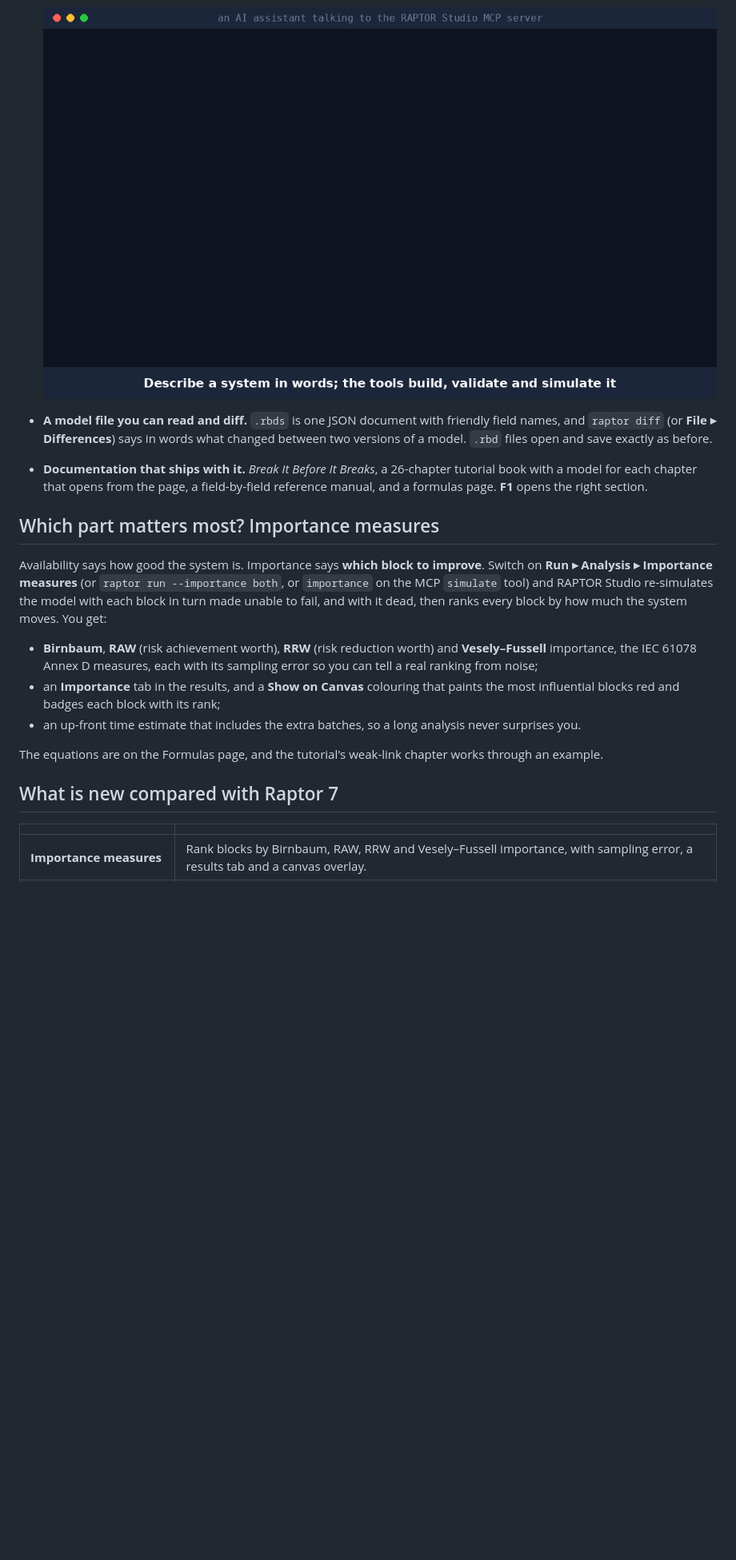
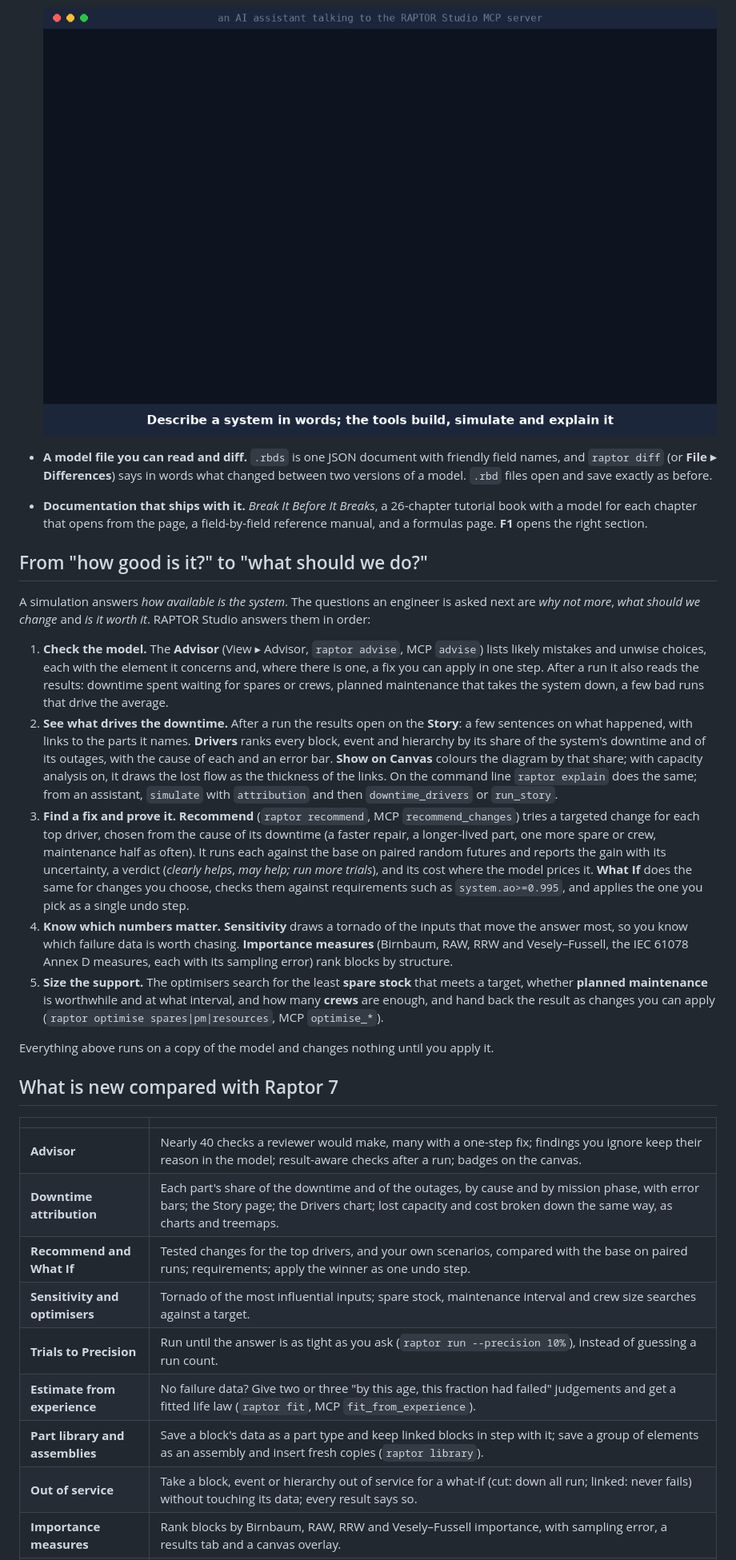
Before and after one commit to OpenPowerShift/RaptorStudio, a Markdown page: README.md, the part around one of its changes. Shown at 80% size. GitHub-like rendering; pictures changed too: docs/readme/mcp-demo.gif; blank space fills up the shorter version.

```diff
--- a/README.md
+++ b/README.md
@@ -50,24 +58,47 @@ organisations, and nobody may charge a fee for it without Booz Allen Hamilton's
   chapter that opens from the page, a field-by-field reference manual, and a formulas page. **F1** opens the right
   section.
 
-## Which part matters most? Importance measures
+## From "how good is it?" to "what should we do?"
 
-Availability says how good the system is. Importance says **which block to improve**. Switch on **Run ▸ Analysis ▸
-Importance measures** (or `raptor run --importance both`, or `importance` on the MCP `simulate` tool) and RAPTOR Studio
-re-simulates the model with each block in turn made unable to fail, and with it dead, then ranks every block by how
-much the system moves. You get:
+A simulation answers *how available is the system*. The questions an engineer is asked next are *why not more*, *what
+should we change* and *is it worth it*. RAPTOR Studio answers them in order:
 
-- **Birnbaum**, **RAW** (risk achievement worth), **RRW** (risk reduction worth) and **Vesely–Fussell** importance, the
-  IEC 61078 Annex D measures, each with its sampling error so you can tell a real ranking from noise;
-- an **Importance** tab in the results, and a **Show on Canvas** colouring that paints the most influential blocks red
-  and badges each block with its rank;
-- an up-front time estimate that includes the extra batches, so a long analysis never surprises you.
+1. **Check the model.** The **Advisor** (View ▸ Advisor, `raptor advise`, MCP `advise`) lists likely mistakes and
+   unwise choices, each with the element it concerns and, where there is one, a fix you can apply in one step.
+   After a run it also reads the results: downtime spent waiting for spares or crews, planned maintenance that
+   takes the system down, a few bad runs that drive the average.
+2. **See what drives the downtime.** After a run the results open on the **Story**: a few sentences on what
+   happened, with links to the parts it names. **Drivers** ranks every block, event and hierarchy by its share of
+   the system's downtime and of its outages, with the cause of each and an error bar. **Show on Canvas** colours the
+   diagram by that share; with capacity analysis on, it draws the lost flow as the thickness of the links. On the
+   command line `raptor explain` does the same; from an assistant, `simulate` with `attribution` and then
+   `downtime_drivers` or `run_story`.
+3. **Find a fix and prove it.** **Recommend** (`raptor recommend`, MCP `recommend_changes`) tries a targeted change
+   for each top driver, chosen from the cause of its downtime (a faster repair, a longer-lived part, one more spare
+   or crew, maintenance half as often). It runs each against the base on paired random futures and reports the gain
+   with its uncertainty, a verdict (*clearly helps*, *may help; run more trials*), and its cost where the model
+   prices it. **What If** does the same for changes you choose,
+   checks them against requirements such as `system.ao>=0.995`, and applies the one you pick as a single undo step.
+4. **Know which numbers matter.** **Sensitivity** draws a tornado of the inputs that move the answer most, so you
+   know which failure data is worth chasing. **Importance measures** (Birnbaum, RAW, RRW and Vesely–Fussell, the IEC
+   61078 Annex D measures, each with its sampling error) rank blocks by structure.
+5. **Size the support.** The optimisers search for the least **spare stock** that meets a target, whether
+   **planned maintenance** is worthwhile and at what interval, and how many **crews** are enough, and hand back the
+   result as changes you can apply (`raptor optimise spares|pm|resources`, MCP `optimise_*`).
 
-The equations are on the Formulas page, and the tutorial's weak-link chapter works through an example.
+Everything above runs on a copy of the model and changes nothing until you apply it.
 
 ## What is new compared with Raptor 7
 
 |                                      |                                                                                                                                                                                                                                  |
 | ------------------------------------ | -------------------------------------------------------------------------------------------------------------------------------------------------------------------------------------------------------------------------------- |
+| **Advisor**                          | Nearly 40 checks a reviewer would make, many with a one-step fix; findings you ignore keep their reason in the model; result-aware checks after a run; badges on the canvas.                                                   |
+| **Downtime attribution**             | Each part's share of the downtime and of the outages, by cause and by mission phase, with error bars; the Story page; the Drivers chart; lost capacity and cost broken down the same way, as charts and treemaps.             |
+| **Recommend and What If**            | Tested changes for the top drivers, and your own scenarios, compared with the base on paired runs; requirements; apply the winner as one undo step.                                                                            |
+| **Sensitivity and optimisers**       | Tornado of the most influential inputs; spare stock, maintenance interval and crew size searches against a target.                                                                                                            |
+| **Trials to Precision**              | Run until the answer is as tight as you ask (`raptor run --precision 10%`), instead of guessing a run count.                                                                                                                  |
+| **Estimate from experience**         | No failure data? Give two or three "by this age, this fraction had failed" judgements and get a fitted life law (`raptor fit`, MCP `fit_from_experience`).                                                                    |
+| **Part library and assemblies**      | Save a block's data as a part type and keep linked blocks in step with it; save a group of elements as an assembly and insert fresh copies (`raptor library`).                                                                |
+| **Out of service**                   | Take a block, event or hierarchy out of service for a what-if (cut: down all run; linked: never fails) without touching its data; every result says so.                                                                       |
 | **Importance measures**              | Rank blocks by Birnbaum, RAW, RRW and Vesely–Fussell importance, with sampling error, a results tab and a canvas overlay.                                                                                                        |
 | **Parallel batches**                 | Runs spread over your cores (`-j N` on the command line); results are reproducible for a given core count, and one core reproduces Raptor 7's own random sequence exactly.                                                        |
```
Also changed, not shown: other parts of README.md (+47 -39 lines), docs/readme/app-tour.gif, 1 other file.
